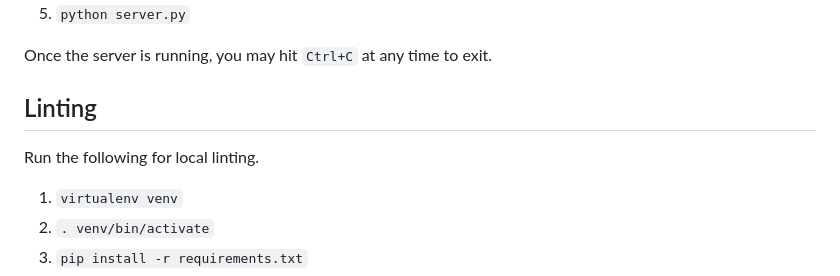
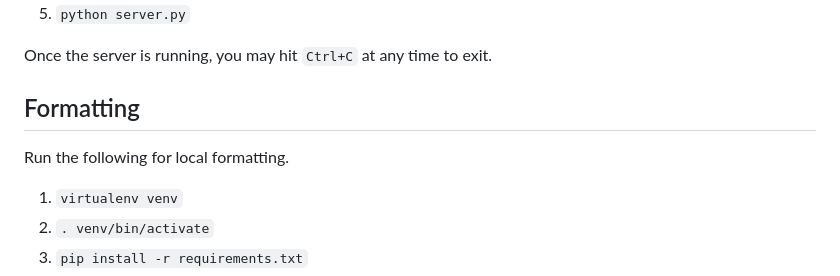
Before and after one commit to rosborne132/optimizing-public-transportation, a Markdown page: README.md, the part around the change. Rendered like a GitHub page.

Commit message:
add formatting

```diff
--- a/README.md
+++ b/README.md
@@ -232,9 +232,9 @@ Once the simulation is running, you may hit `Ctrl+C` at any time to exit.
 
 Once the server is running, you may hit `Ctrl+C` at any time to exit.
 
-## Linting
+## Formatting
 
-Run the following for local linting.
+Run the following for local formatting.
 1. `virtualenv venv`
 2. `. venv/bin/activate`
 3. `pip install -r requirements.txt`
```
